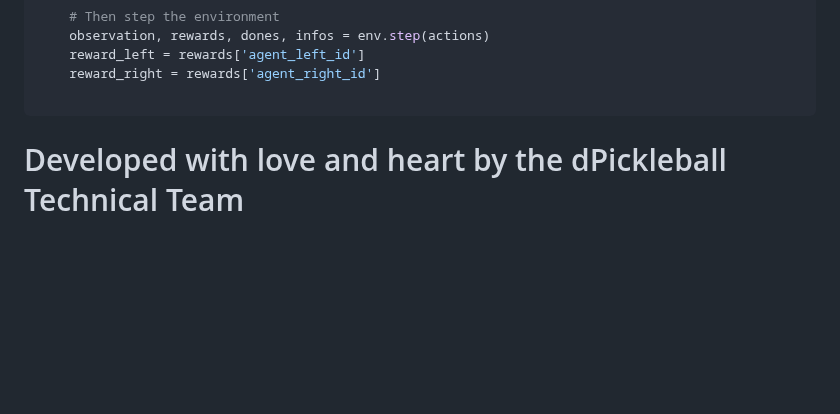
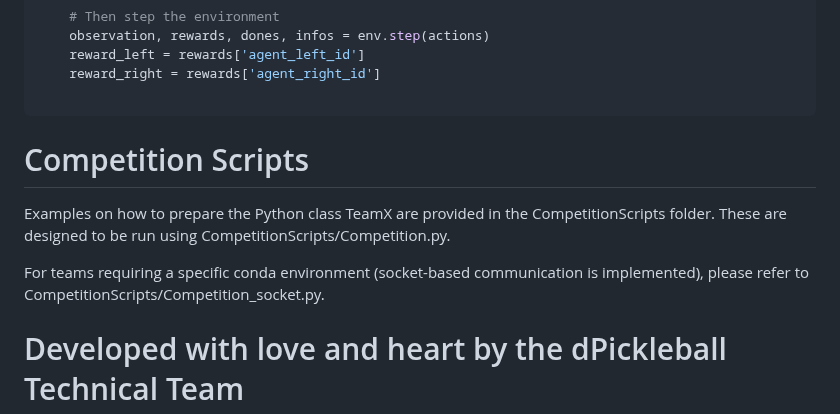
Before and after one commit to dPickleball/dPickleBallEnv, a Markdown page: README.md, the part around the change. Rendered like a GitHub page; blank space fills up the shorter version.

````diff
--- a/README.md
+++ b/README.md
@@ -75,6 +75,11 @@ while ...:
 
 ```
 
+# Competition Scripts
+Examples on how to prepare the Python class TeamX are provided in the CompetitionScripts folder. These are designed to be run using CompetitionScripts/Competition.py.
+
+For teams requiring a specific conda environment (socket-based communication is implemented), please refer to CompetitionScripts/Competition_socket.py.
+
 
 # Developed with love and heart by the dPickleball Technical Team
 
````
